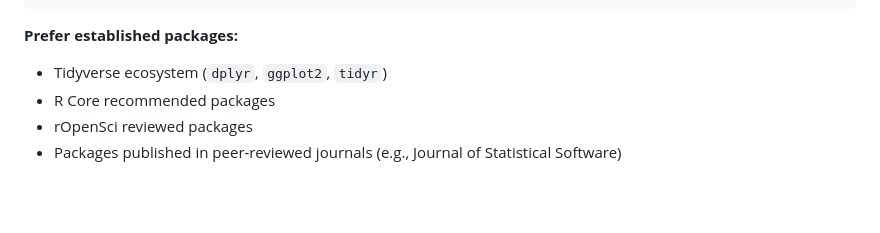
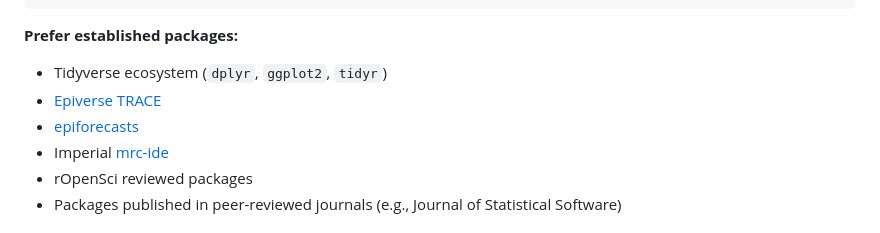
Before and after one commit to jamesmbaazam/paper-template, a Markdown page: REPRODUCIBILITY_TIPS.md, the part around the change. Rendered like a GitHub page; blank space fills up the shorter version.

Commit message:
Add more trusted R package sources

```diff
--- a/REPRODUCIBILITY_TIPS.md
+++ b/REPRODUCIBILITY_TIPS.md
@@ -141,7 +141,9 @@ tools::package_dependencies("package_name")
 
 **Prefer established packages:**
 - Tidyverse ecosystem (`dplyr`, `ggplot2`, `tidyr`)
-- R Core recommended packages
+- [Epiverse TRACE](https://epiverse-trace.r-universe.dev/packages)
+- [epiforecasts](https://epiforecasts.io/software.html)
+- Imperial [mrc-ide](https://github.com/mrc-ide)
 - rOpenSci reviewed packages
 - Packages published in peer-reviewed journals (e.g., Journal of Statistical Software)
 
```
